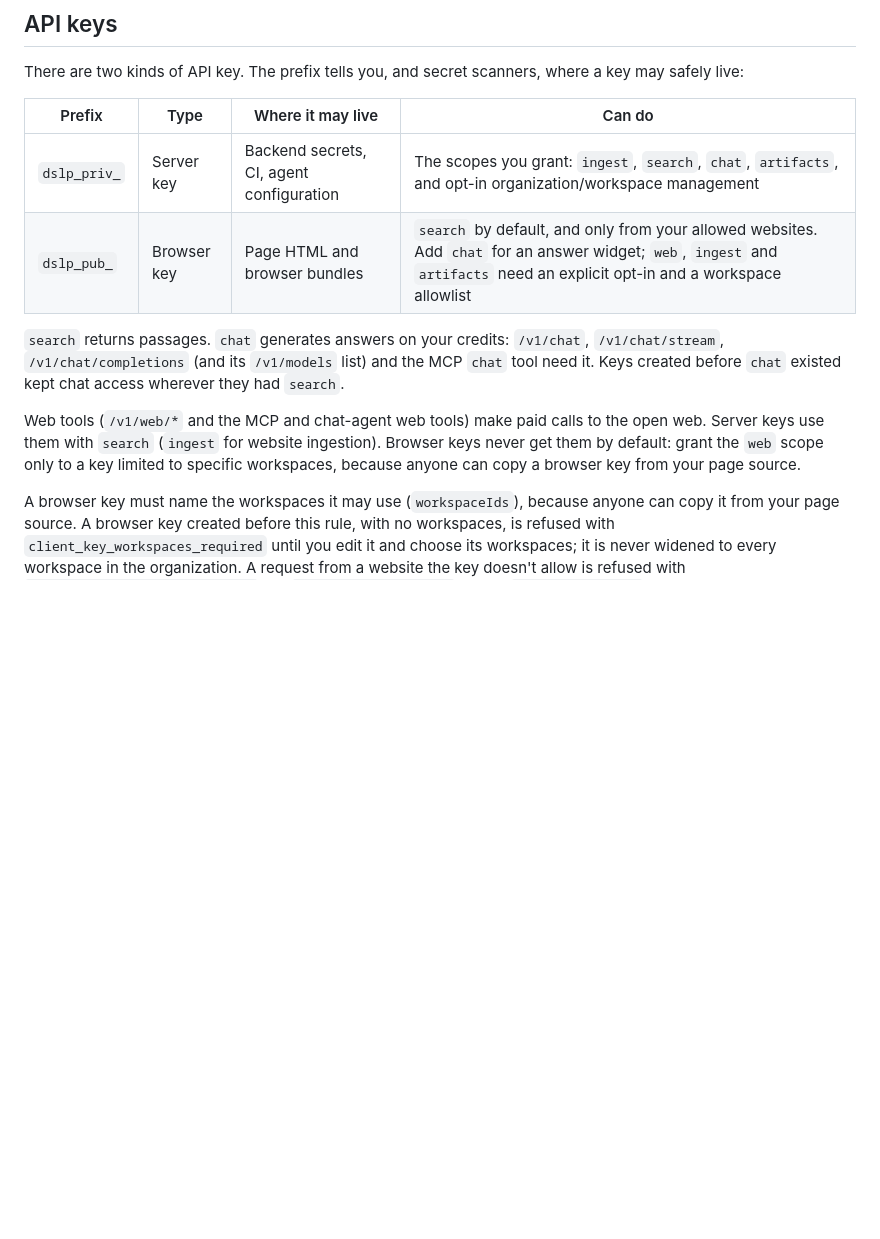
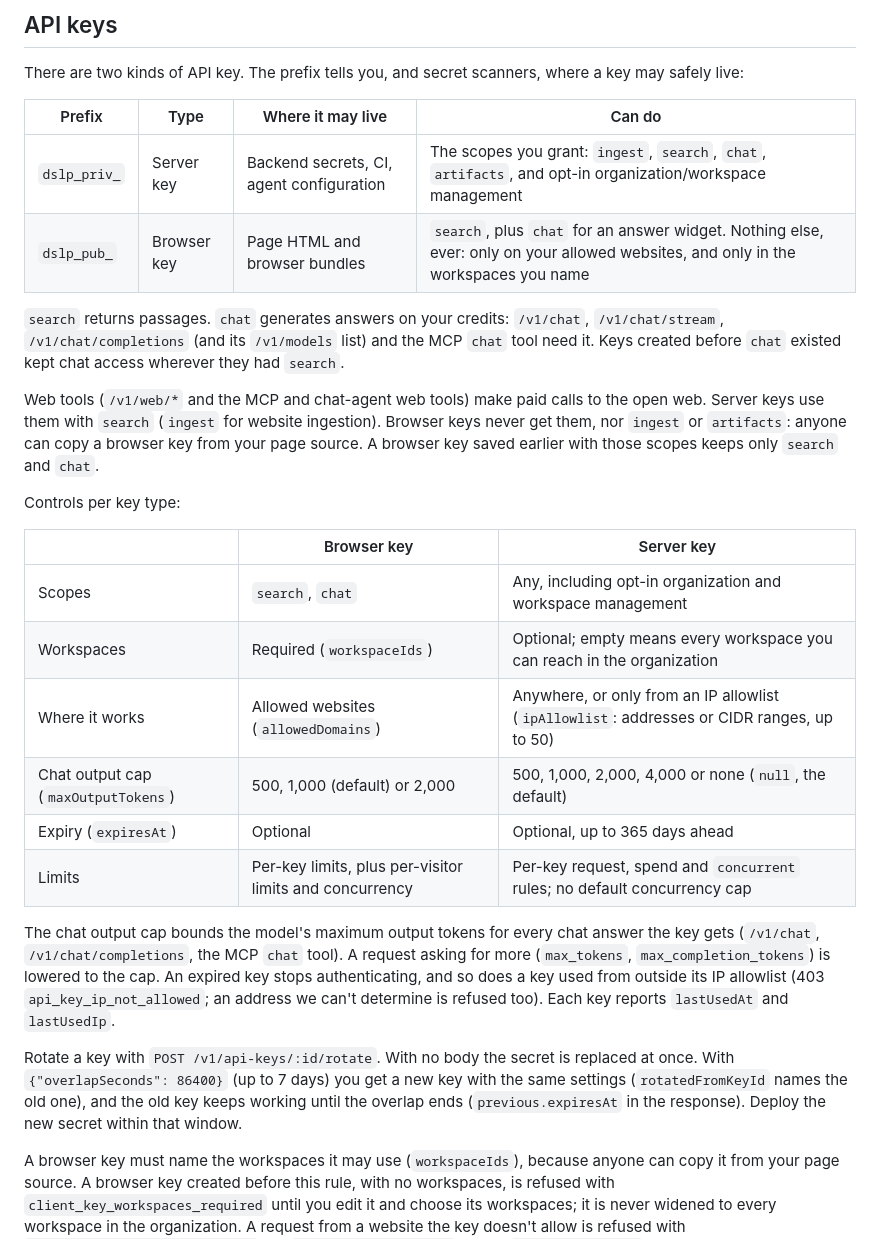
Before and after one commit to DocSlurp/docslurp-oss, a Markdown page: docs/api-sdk.md, the part around the change. Rendered like a GitHub page; blank space fills up the shorter version.

Commit message:
Document per-key-type controls
Co-Authored-By: Claude <noreply@anthropic.com>

```diff
--- a/docs/api-sdk.md
+++ b/docs/api-sdk.md
@@ -40,11 +40,26 @@ There are two kinds of API key. The prefix tells you, and secret scanners, where
 | Prefix | Type | Where it may live | Can do |
 | --- | --- | --- | --- |
 | `dslp_priv_` | Server key | Backend secrets, CI, agent configuration | The scopes you grant: `ingest`, `search`, `chat`, `artifacts`, and opt-in organization/workspace management |
-| `dslp_pub_` | Browser key | Page HTML and browser bundles | `search` by default, and only from your allowed websites. Add `chat` for an answer widget; `web`, `ingest` and `artifacts` need an explicit opt-in and a workspace allowlist |
+| `dslp_pub_` | Browser key | Page HTML and browser bundles | `search`, plus `chat` for an answer widget. Nothing else, ever: only on your allowed websites, and only in the workspaces you name |
 
 `search` returns passages. `chat` generates answers on your credits: `/v1/chat`, `/v1/chat/stream`, `/v1/chat/completions` (and its `/v1/models` list) and the MCP `chat` tool need it. Keys created before `chat` existed kept chat access wherever they had `search`.
 
-Web tools (`/v1/web/*` and the MCP and chat-agent web tools) make paid calls to the open web. Server keys use them with `search` (`ingest` for website ingestion). Browser keys never get them by default: grant the `web` scope only to a key limited to specific workspaces, because anyone can copy a browser key from your page source.
+Web tools (`/v1/web/*` and the MCP and chat-agent web tools) make paid calls to the open web. Server keys use them with `search` (`ingest` for website ingestion). Browser keys never get them, nor `ingest` or `artifacts`: anyone can copy a browser key from your page source. A browser key saved earlier with those scopes keeps only `search` and `chat`.
+
+Controls per key type:
+
+| | Browser key | Server key |
+| --- | --- | --- |
+| Scopes | `search`, `chat` | Any, including opt-in organization and workspace management |
+| Workspaces | Required (`workspaceIds`) | Optional; empty means every workspace you can reach in the organization |
+| Where it works | Allowed websites (`allowedDomains`) | Anywhere, or only from an IP allowlist (`ipAllowlist`: addresses or CIDR ranges, up to 50) |
+| Chat output cap (`maxOutputTokens`) | 500, 1,000 (default) or 2,000 | 500, 1,000, 2,000, 4,000 or none (`null`, the default) |
+| Expiry (`expiresAt`) | Optional | Optional, up to 365 days ahead |
+| Limits | Per-key limits, plus per-visitor limits and concurrency | Per-key request, spend and `concurrent` rules; no default concurrency cap |
+
+The chat output cap bounds the model's maximum output tokens for every chat answer the key gets (`/v1/chat`, `/v1/chat/completions`, the MCP `chat` tool). A request asking for more (`max_tokens`, `max_completion_tokens`) is lowered to the cap. An expired key stops authenticating, and so does a key used from outside its IP allowlist (403 `api_key_ip_not_allowed`; an address we can't determine is refused too). Each key reports `lastUsedAt` and `lastUsedIp`.
+
+Rotate a key with `POST /v1/api-keys/:id/rotate`. With no body the secret is replaced at once. With `{"overlapSeconds": 86400}` (up to 7 days) you get a new key with the same settings (`rotatedFromKeyId` names the old one), and the old key keeps working until the overlap ends (`previous.expiresAt` in the response). Deploy the new secret within that window.
 
 A browser key must name the workspaces it may use (`workspaceIds`), because anyone can copy it from your page source. A browser key created before this rule, with no workspaces, is refused with `client_key_workspaces_required` until you edit it and choose its workspaces; it is never widened to every workspace in the organization. A request from a website the key doesn't allow is refused with `client_key_origin_not_allowed` (on `/v1/chat/completions`, a 403 `permission_error` with that code).
 
```
Also changed, not shown: DONE.md (+1 -0 lines).
